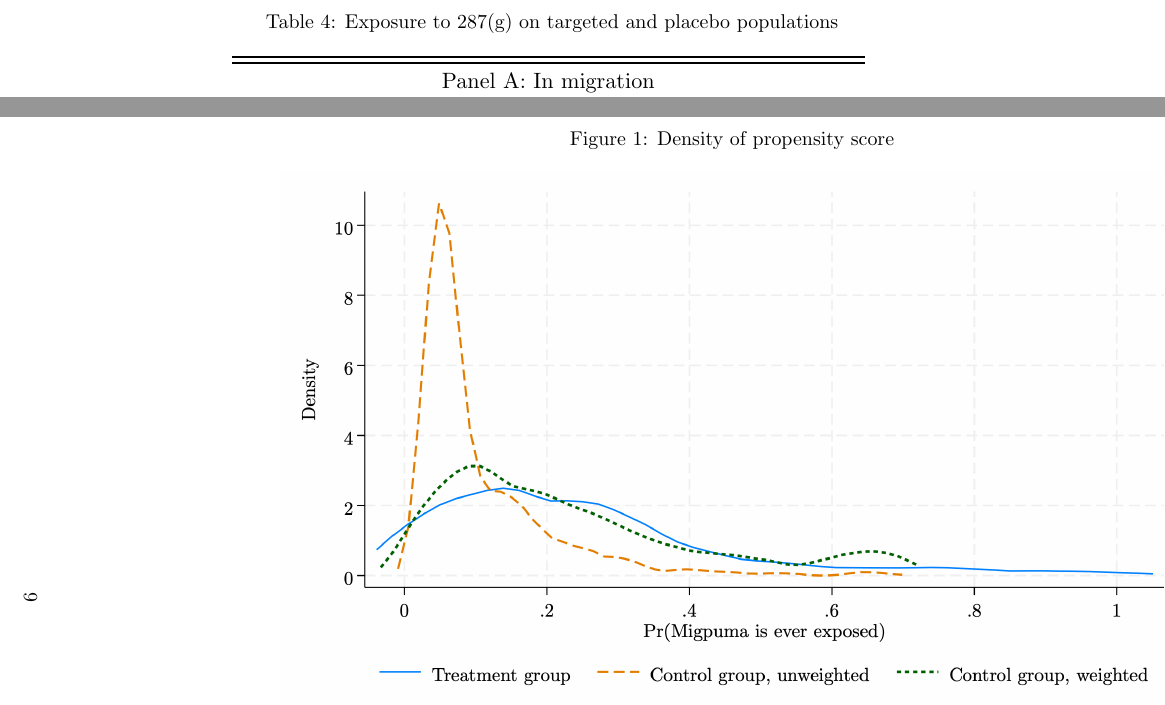
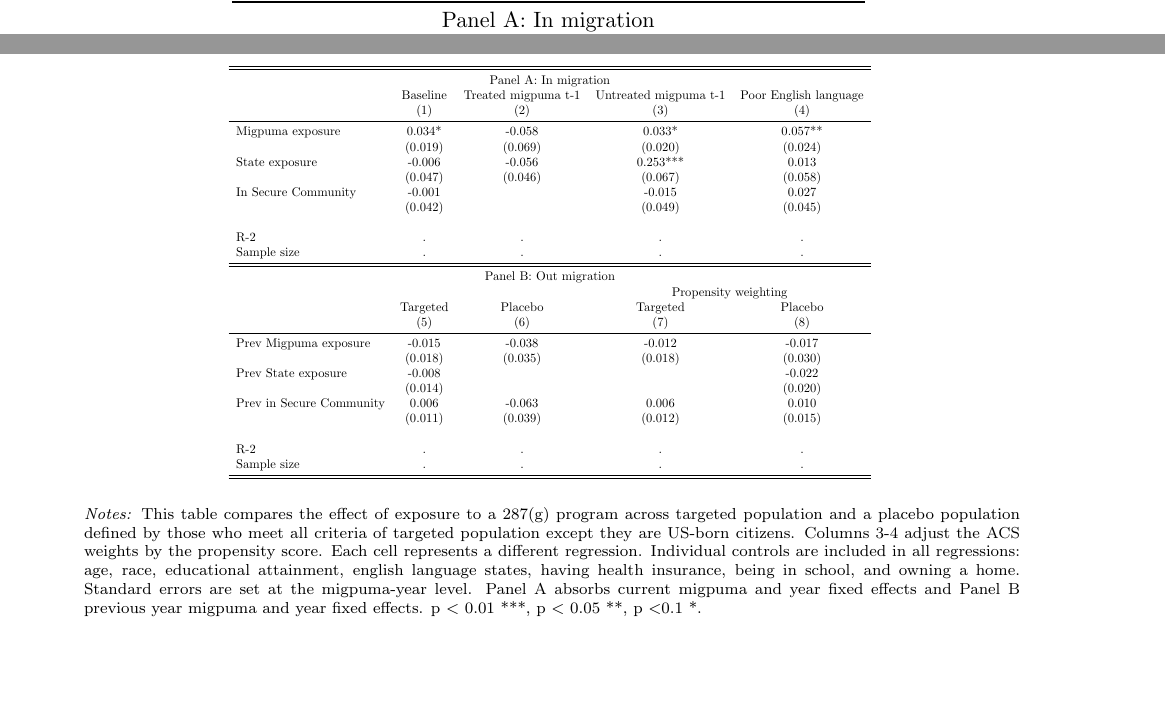
Before and after one commit to menakiser/287g, a LaTeX paper (main.tex): two parts of pages 8 and 9 of 11 before the commit and two parts of pages 8 and 9 of 12 after it, joined at a grey line, cut at the place of the change, the shorter picture padded with empty space. Compiled offline with pdfLaTeX.

Commit message:
Updates from Overleaf

```diff
--- a/main.tex
+++ b/main.tex
@@ -176,3 +176,16 @@ out migration
 
 
 \newpage
+\begin{table}[h]
+\centering
+\caption{Heterogeneity in exposure to 287(g)  on targeted population}
+\label{tab:regtp}
+\adjustbox{ width=0.7\linewidth}{
+    \input{output/t4_inout_zooming}
+}
+\end{table}
+
+\justifying
+\begin{spacing}{1}
+\begin{footnotesize}
+\noindent \textit{Notes:} This table compares the effect of exposure to a 287(g) program across targeted population and a placebo population defined by those who meet all criteria of targeted population except they are US-born citizens. Columns 3-4 adjust the ACS weights by the propensity score. Each cell represents a different regression. Individual controls are included in all regressions: age, race, educational attainment, english language states, having health insurance, being in school, and owning a home. Standard errors are set at the migpuma-year level.  Panel A absorbs current migpuma and year fixed effects and Panel B previous year migpuma and year fixed effects. p $<$ 0.01 ***, p $<$ 0.05 **, p $<$0.1 *.
```
Also changed, not shown: main.tex (6 more changed lines).
